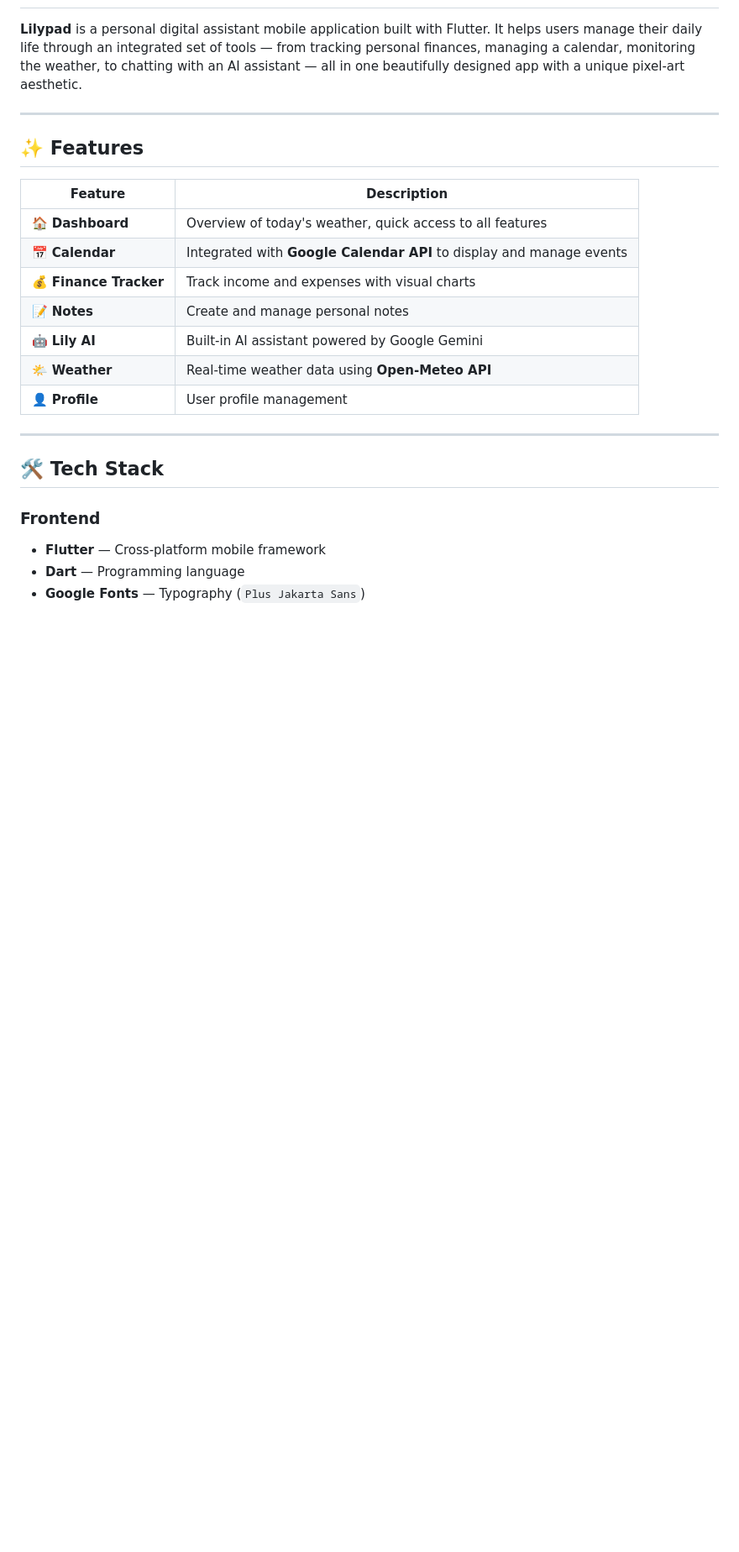
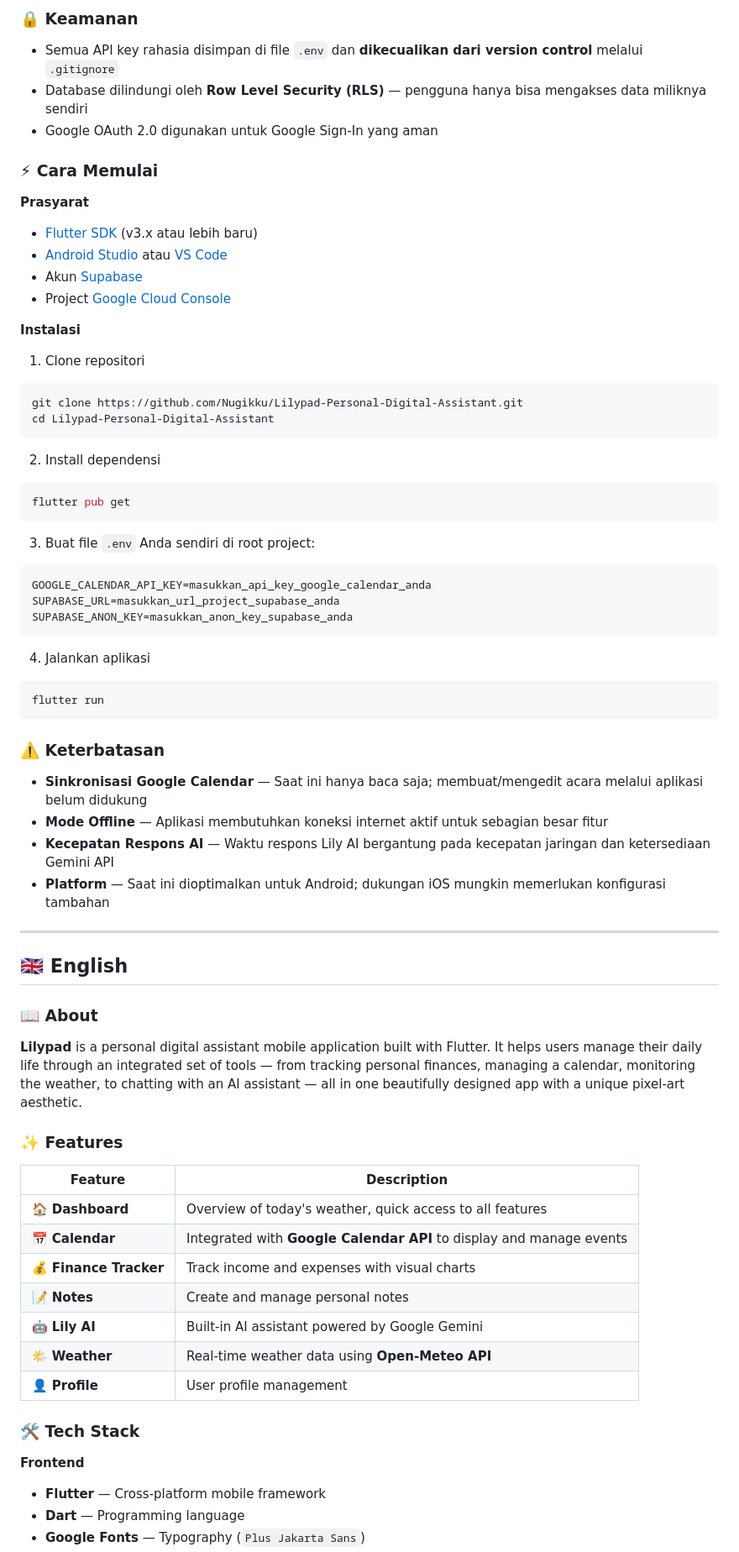
Before and after one commit to Nugikku/Lilypad-Personal-Digital-Assistant, a Markdown page: README.md, the part around one of its changes. Shown at 84% size. GitHub-like rendering; blank space fills up the shorter version.

Commit message:
docs: update  README

````diff
--- a/README.md
+++ b/README.md
@@ -18,9 +74,58 @@
+### 🔒 Keamanan
+
+- Semua API key rahasia disimpan di file `.env` dan **dikecualikan dari version control** melalui `.gitignore`
+- Database dilindungi oleh **Row Level Security (RLS)** — pengguna hanya bisa mengakses data miliknya sendiri
+- Google OAuth 2.0 digunakan untuk Google Sign-In yang aman
+
+### ⚡ Cara Memulai
+
+**Prasyarat**
+- [Flutter SDK](https://docs.flutter.dev/get-started/install) (v3.x atau lebih baru)
+- [Android Studio](https://developer.android.com/studio) atau [VS Code](https://code.visualstudio.com/)
+- Akun [Supabase](https://supabase.com/)
+- Project [Google Cloud Console](https://console.cloud.google.com/)
+
+**Instalasi**
+
+1. Clone repositori
+```bash
+git clone https://github.com/Nugikku/Lilypad-Personal-Digital-Assistant.git
+cd Lilypad-Personal-Digital-Assistant
+```
+
+2. Install dependensi
+```bash
+flutter pub get
+```
+
+3. Buat file `.env` Anda sendiri di root project:
+```env
+GOOGLE_CALENDAR_API_KEY=masukkan_api_key_google_calendar_anda
+SUPABASE_URL=masukkan_url_project_supabase_anda
+SUPABASE_ANON_KEY=masukkan_anon_key_supabase_anda
+```
+
+4. Jalankan aplikasi
+```bash
+flutter run
+```
+
+### ⚠️ Keterbatasan
+
+- **Sinkronisasi Google Calendar** — Saat ini hanya baca saja; membuat/mengedit acara melalui aplikasi belum didukung
+- **Mode Offline** — Aplikasi membutuhkan koneksi internet aktif untuk sebagian besar fitur
+- **Kecepatan Respons AI** — Waktu respons Lily AI bergantung pada kecepatan jaringan dan ketersediaan Gemini API
+- **Platform** — Saat ini dioptimalkan untuk Android; dukungan iOS mungkin memerlukan konfigurasi tambahan
+
+---
+
+## 🇬🇧 English
+
+### 📖 About
 
 **Lilypad** is a personal digital assistant mobile application built with Flutter. It helps users manage their daily life through an integrated set of tools — from tracking personal finances, managing a calendar, monitoring the weather, to chatting with an AI assistant — all in one beautifully designed app with a unique pixel-art aesthetic.
 
----
-
-## ✨ Features
+### ✨ Features
 
 | Feature | Description |
 |---------|-------------|
@@ -32,11 +137,9 @@
 | 🌤️ **Weather** | Real-time weather data using **Open-Meteo API** |
 | 👤 **Profile** | User profile management |
 
----
+### 🛠️ Tech Stack
 
-## 🛠️ Tech Stack
-
-### Frontend
+**Frontend**
 - **Flutter** — Cross-platform mobile framework
 - **Dart** — Programming language
 - **Google Fonts** — Typography (`Plus Jakarta Sans`)
````
Also changed, not shown: other parts of README.md (+73 -25 lines).
